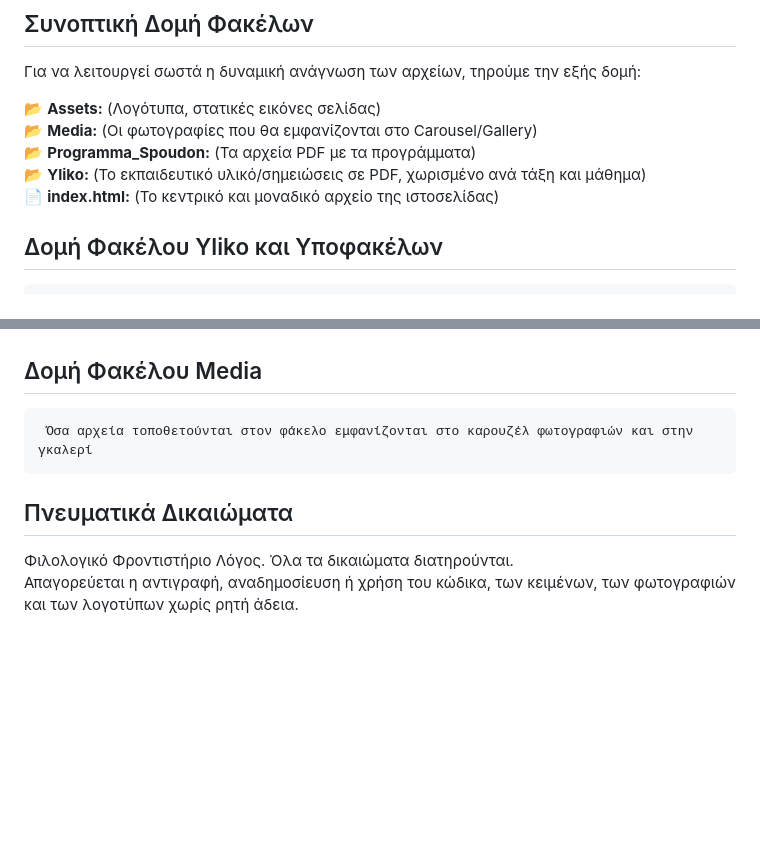
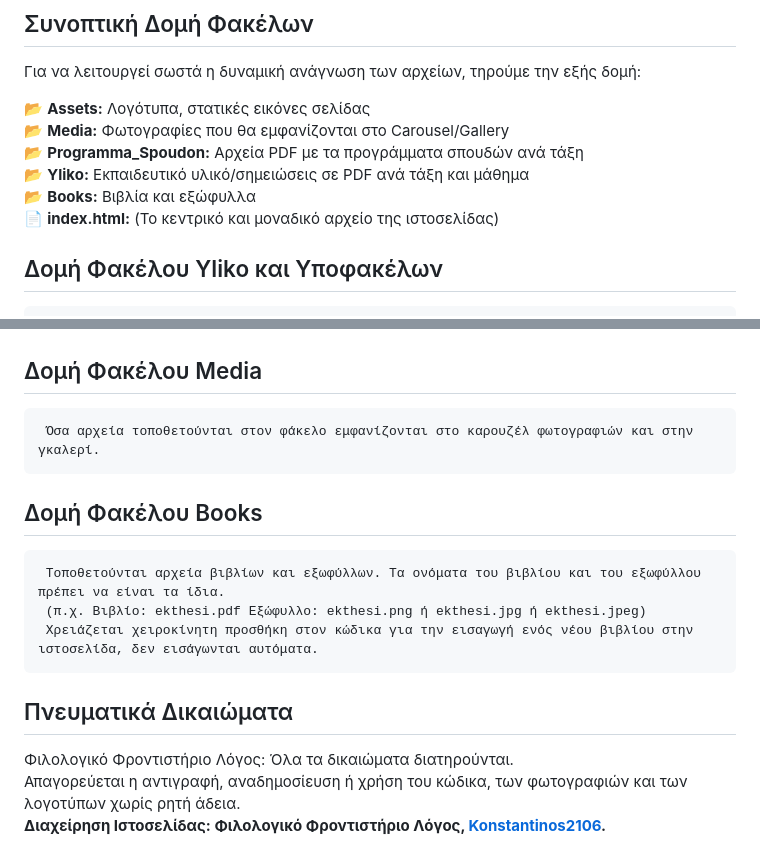
Before and after one commit to frontistirio/logos, a Markdown page: README.md, 2 parts joined by grey strips. Drawn GitHub-style; blank space fills up the shorter version.

````diff
--- a/README.md
+++ b/README.md
@@ -11,10 +11,11 @@
 ## Συνοπτική Δομή Φακέλων
 Για να λειτουργεί σωστά η δυναμική ανάγνωση των αρχείων, τηρούμε την εξής δομή:
 
-📂 **Assets:** (Λογότυπα, στατικές εικόνες σελίδας)<br>
-📂 **Media:** (Οι φωτογραφίες που θα εμφανίζονται στο Carousel/Gallery)<br>
-📂 **Programma_Spoudon:** (Τα αρχεία PDF με τα προγράμματα)<br>
-📂 **Yliko:** (Το εκπαιδευτικό υλικό/σημειώσεις σε PDF, χωρισμένο ανά τάξη και μάθημα)<br>
+📂 **Assets:** Λογότυπα, στατικές εικόνες σελίδας<br>
+📂 **Media:** Φωτογραφίες που θα εμφανίζονται στο Carousel/Gallery<br>
+📂 **Programma_Spoudon:** Αρχεία PDF με τα προγράμματα σπουδών ανά τάξη<br>
+📂 **Yliko:** Εκπαιδευτικό υλικό/σημειώσεις σε PDF ανά τάξη και μάθημα<br>
+📂 **Books:** Βιβλία και εξώφυλλα<br>
 📄 **index.html:** (Το κεντρικό και μοναδικό αρχείο της ιστοσελίδας)
 
 ## Δομή Φακέλου Yliko και Υποφακέλων
@@ -98,9 +99,17 @@
 
 ## Δομή Φακέλου Media
 ```
- Όσα αρχεία τοποθετούνται στον φάκελο εμφανίζονται στο καρουζέλ φωτογραφιών και στην γκαλερί
+ Όσα αρχεία τοποθετούνται στον φάκελο εμφανίζονται στο καρουζέλ φωτογραφιών και στην γκαλερί.
+```
+
+## Δομή Φακέλου Books
+```
+ Τοποθετούνται αρχεία βιβλίων και εξωφύλλων. Τα ονόματα του βιβλίου και του εξωφύλλου πρέπει να είναι τα ίδια.
+ (π.χ. Βιβλίο: ekthesi.pdf Εξώφυλλο: ekthesi.png ή ekthesi.jpg ή ekthesi.jpeg)
+ Χρειάζεται χειροκίνητη προσθήκη στον κώδικα για την εισαγωγή ενός νέου βιβλίου στην ιστοσελίδα, δεν εισάγωνται αυτόματα.
 ```
 
 ## Πνευματικά Δικαιώματα
-Φιλολογικό Φροντιστήριο Λόγος. Όλα τα δικαιώματα διατηρούνται.<br>
-Απαγορεύεται η αντιγραφή, αναδημοσίευση ή χρήση του κώδικα, των κειμένων, των φωτογραφιών και των λογοτύπων χωρίς ρητή άδεια.
+Φιλολογικό Φροντιστήριο Λόγος: Όλα τα δικαιώματα διατηρούνται.<br>
+Απαγορεύεται η αντιγραφή, αναδημοσίευση ή χρήση του κώδικα, των φωτογραφιών και των λογοτύπων χωρίς ρητή άδεια.<br>
+**Διαχείρηση Ιστοσελίδας: Φιλολογικό Φροντιστήριο Λόγος, [Konstantinos2106](https://github.com/Konstantinos2106).**
````
